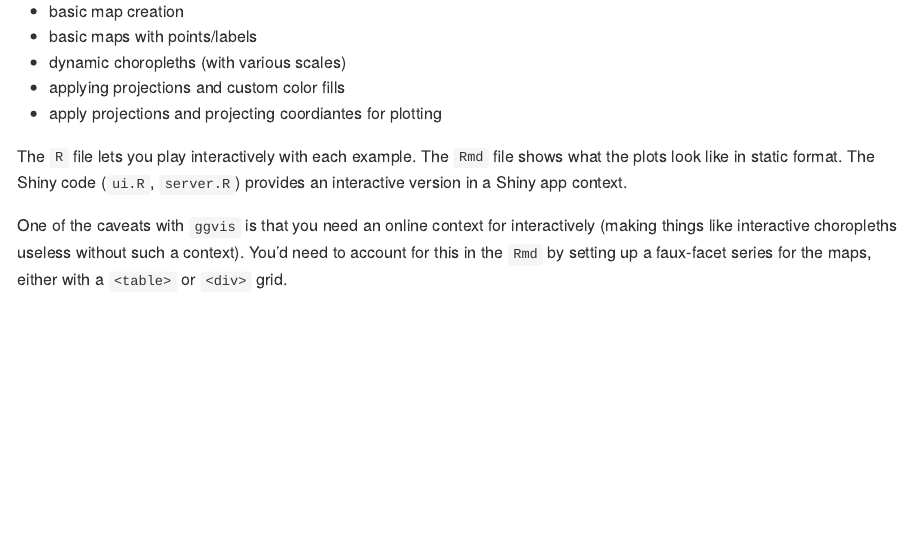
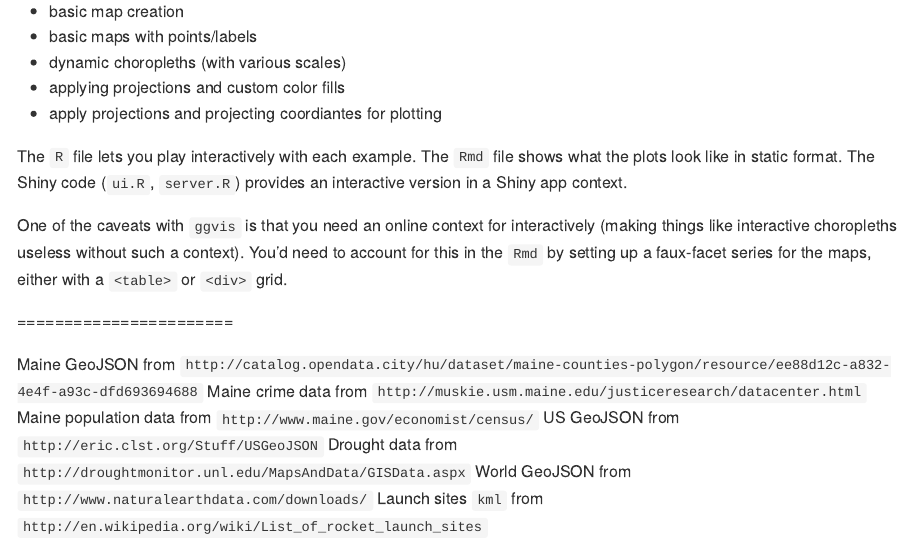
Before and after one commit to hrbrmstr/ggvis-maps, an R Markdown document (README.Rmd): the page in a window 1100 px wide, from its top. Rendered offline with R 4.5, knitr and Pandoc, with nearby package versions.

Commit message:
Updated README to include source data links

```diff
--- a/README.Rmd
+++ b/README.Rmd
@@ -18,3 +18,13 @@ Making maps with ggvis with some examples showing:
 The `R` file lets you play interactively with each example. The `Rmd` file shows what the plots look like in static format. The Shiny code (`ui.R`, `server.R`) provides an interactive version in a Shiny app context.
 
 One of the caveats with `ggvis` is that you need an online context for interactively (making things like interactive choropleths useless without such a context). You'd need to account for this in the `Rmd` by setting up a faux-facet series for the maps, either with a `<table>` or `<div>` grid.
+
+=======================
+
+Maine GeoJSON from `http://catalog.opendata.city/hu/dataset/maine-counties-polygon/resource/ee88d12c-a832-4e4f-a93c-dfd693694688`
+Maine crime data from `http://muskie.usm.maine.edu/justiceresearch/datacenter.html`
+Maine population data from `http://www.maine.gov/economist/census/`
+US GeoJSON from `http://eric.clst.org/Stuff/USGeoJSON`
+Drought data from `http://droughtmonitor.unl.edu/MapsAndData/GISData.aspx`
+World GeoJSON from `http://www.naturalearthdata.com/downloads/`
+Launch sites `kml` from `http://en.wikipedia.org/wiki/List_of_rocket_launch_sites`
```
Also changed, not shown: README.md.
